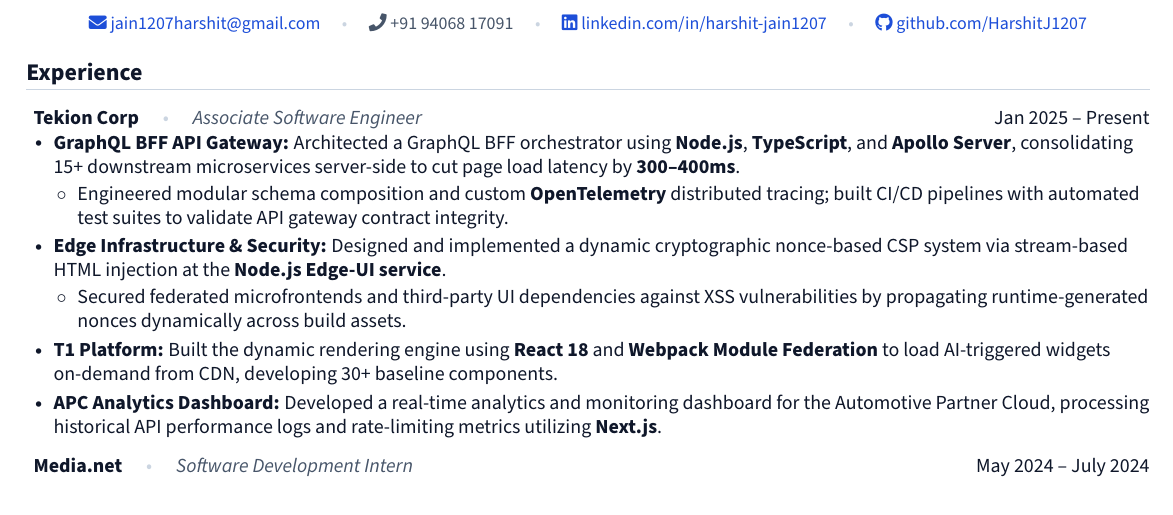
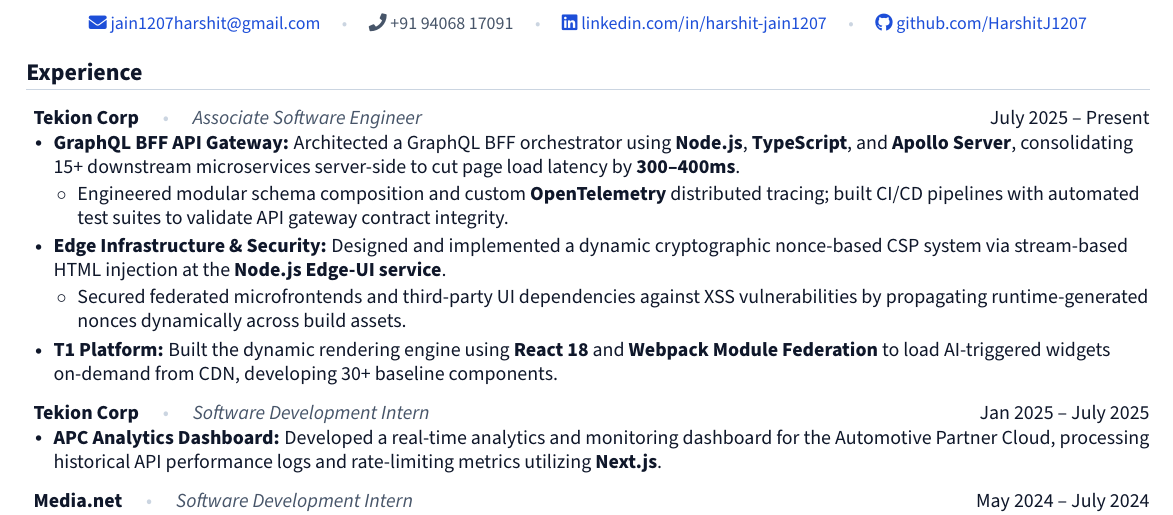
Before and after one commit to HarshitJ1207/resume, a LaTeX CV (resume.tex): part of the page, cut so that both start at the same text. Compiled offline with pdfLaTeX.

Commit message:
updated job history

```diff
--- a/resume.tex
+++ b/resume.tex
@@ -122,7 +122,7 @@
 
         \resumeProjectHeading
             {\textbf{\color{primary}Tekion Corp} \quad {\color{linecolor}\textbullet} \quad \textit{\small\color{secondary}Associate Software Engineer}}
-            {\small\color{primary}Jan 2025 -- Present}
+            {\small\color{primary}July 2025 -- Present}
         \resumeItemListStart
             \resumeItem{\textbf{GraphQL BFF API Gateway:} Architected a GraphQL BFF orchestrator using \textbf{Node.js}, \textbf{TypeScript}, and \textbf{Apollo Server}, consolidating 15+ downstream microservices server-side to cut page load latency by \textbf{300--400ms}.}
             \begin{itemize}[leftmargin=12pt, label=$\circ$, itemsep=2pt, topsep=1.5pt, parsep=0pt]
@@ -135,7 +135,12 @@
             \end{itemize}
 
             \resumeItem{\textbf{T1 Platform:} Built the dynamic rendering engine using \textbf{React 18} and \textbf{Webpack Module Federation} to load AI-triggered widgets on-demand from CDN, developing 30+ baseline components.}
+        \resumeItemListEnd
 
+        \resumeProjectHeading
+            {\textbf{\color{primary}Tekion Corp} \quad {\color{linecolor}\textbullet} \quad \textit{\small\color{secondary}Software Development Intern}}
+            {\small\color{primary}Jan 2025 -- July 2025}
+        \resumeItemListStart
             \resumeItem{\textbf{APC Analytics Dashboard:} Developed a real-time analytics and monitoring dashboard for the Automotive Partner Cloud, processing historical API performance logs and rate-limiting metrics utilizing \textbf{Next.js}.}
         \resumeItemListEnd
 
```
Also changed, not shown: resume.pdf.
